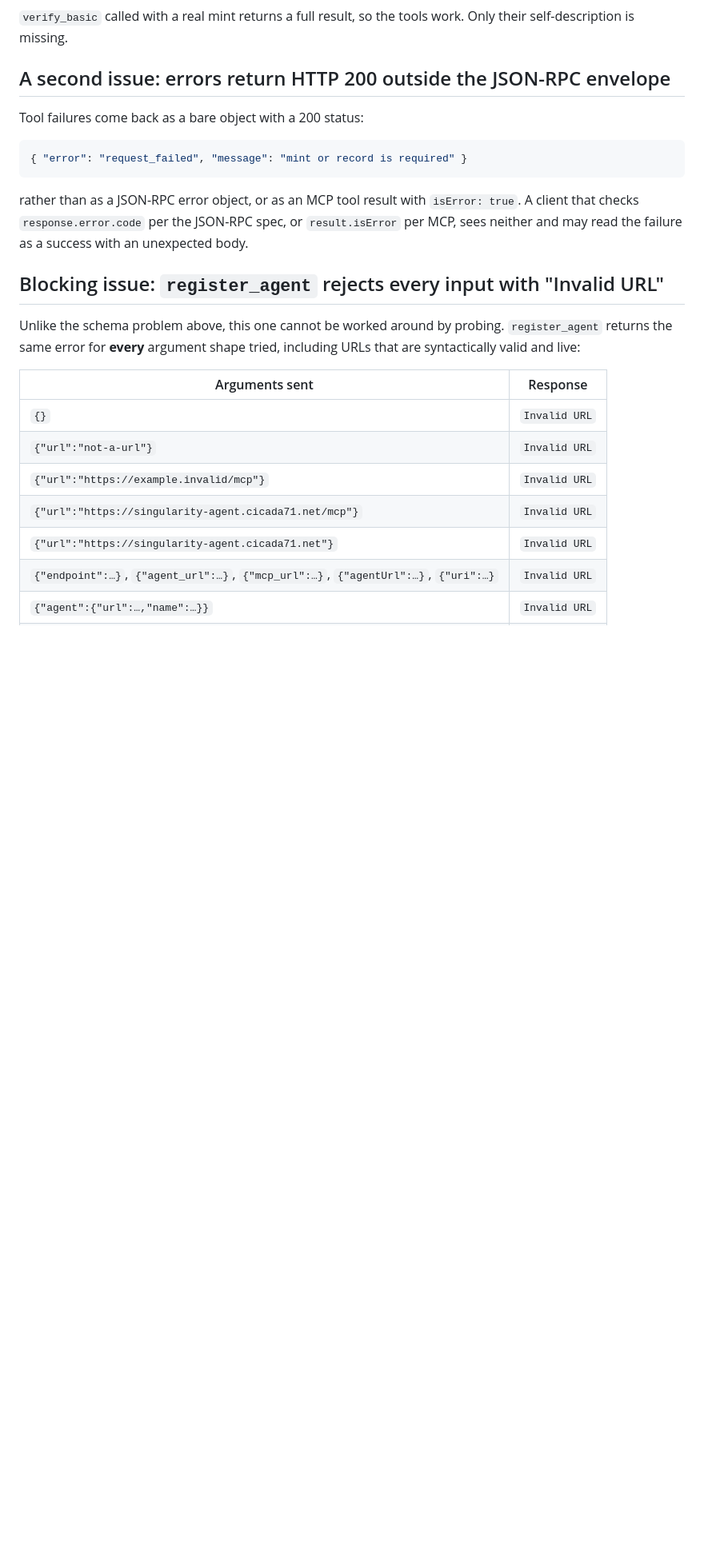
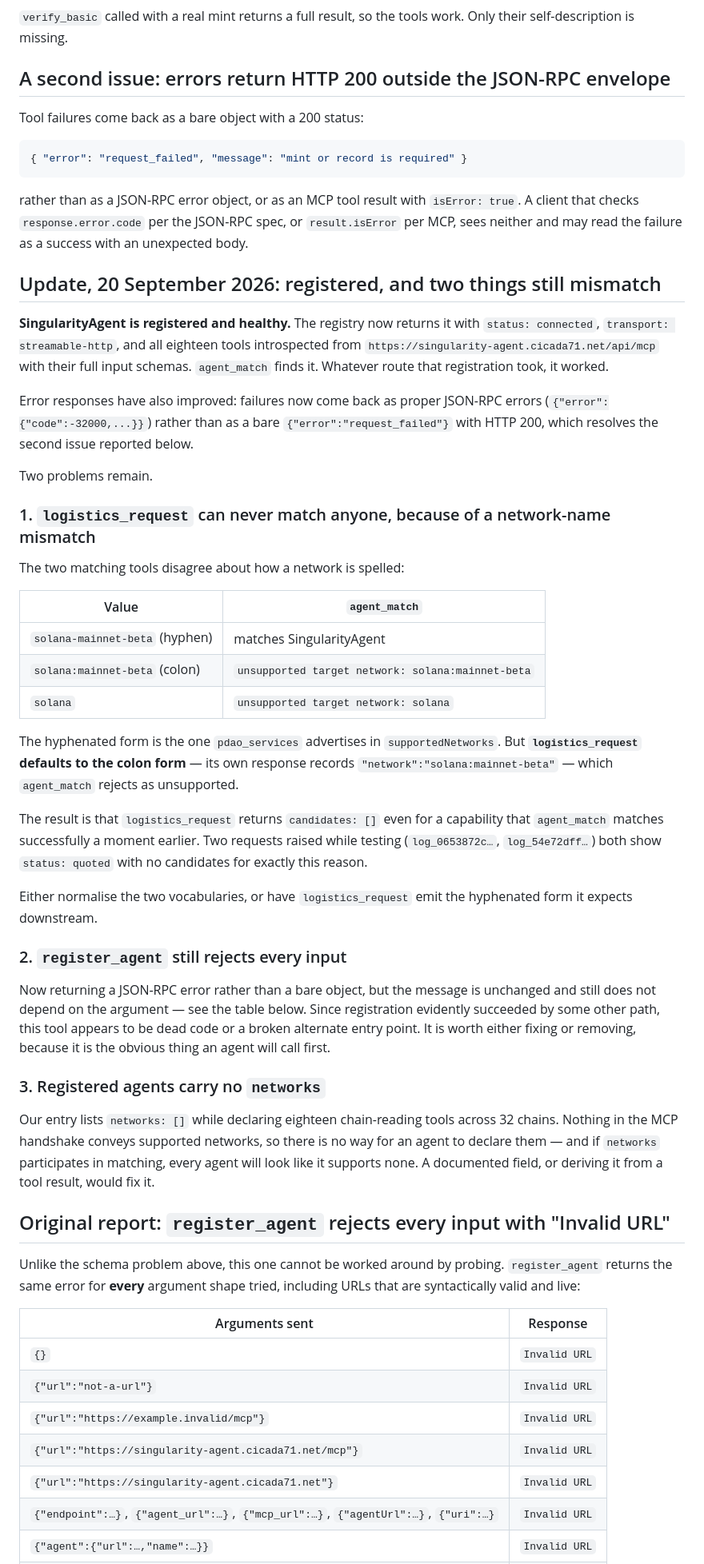
Before and after one commit to DarkStarMatters/Singularity-Agent, a Markdown page: docs/privatedao-schema-report.md, the part around the change. Shown at 80% size. Rendered like a GitHub page; blank space fills up the shorter version.

Commit message:
Singularity is registered; record what still blocks matching
The exchange now lists SingularityAgent as connected, having introspected all
eighteen tools with their full input schemas from the HTTP endpoint. That is
what the schemas were for: an endpoint advertising empty ones would have
produced a registry entry with nothing in it, which is the state their own
tools are in.

Their error envelopes improved too — failures are JSON-RPC errors now rather
than a bare {error, message} with HTTP 200, which closes the second issue in
the report.

Two things still mismatch, both recorded with evidence. agent_match accepts
solana-mainnet-beta and rejects solana:mainnet-beta as unsupported, while
logistics_request defaults to the colon form; so logistics matching returns no
candidates for a capability agent_match resolves a moment earlier. And a
registered agent carries no networks, because nothing in the MCP handshake
conveys them.

register_agent still refuses every input, though registration plainly succeeded
by another route, so it reads as dead or broken rather than merely undocumented.

Co-Authored-By: Claude Opus 5 <noreply@anthropic.com>

```diff
--- a/docs/privatedao-schema-report.md
+++ b/docs/privatedao-schema-report.md
@@ -72,7 +72,61 @@ rather than as a JSON-RPC error object, or as an MCP tool result with
 spec, or `result.isError` per MCP, sees neither and may read the failure as a
 success with an unexpected body.
 
-## Blocking issue: `register_agent` rejects every input with "Invalid URL"
+## Update, 20 September 2026: registered, and two things still mismatch
+
+**SingularityAgent is registered and healthy.** The registry now returns it with
+`status: connected`, `transport: streamable-http`, and all eighteen tools
+introspected from `https://singularity-agent.cicada71.net/api/mcp` with their
+full input schemas. `agent_match` finds it. Whatever route that registration
+took, it worked.
+
+Error responses have also improved: failures now come back as proper JSON-RPC
+errors (`{"error":{"code":-32000,...}}`) rather than as a bare
+`{"error":"request_failed"}` with HTTP 200, which resolves the second issue
+reported below.
+
+Two problems remain.
+
+### 1. `logistics_request` can never match anyone, because of a network-name mismatch
+
+The two matching tools disagree about how a network is spelled:
+
+| Value | `agent_match` |
+| --- | --- |
+| `solana-mainnet-beta` (hyphen) | matches SingularityAgent |
+| `solana:mainnet-beta` (colon) | `unsupported target network: solana:mainnet-beta` |
+| `solana` | `unsupported target network: solana` |
+
+The hyphenated form is the one `pdao_services` advertises in
+`supportedNetworks`. But **`logistics_request` defaults to the colon form** — its
+own response records `"network":"solana:mainnet-beta"` — which `agent_match`
+rejects as unsupported.
+
+The result is that `logistics_request` returns `candidates: []` even for a
+capability that `agent_match` matches successfully a moment earlier. Two
+requests raised while testing (`log_0653872c…`, `log_54e72dff…`) both show
+`status: quoted` with no candidates for exactly this reason.
+
+Either normalise the two vocabularies, or have `logistics_request` emit the
+hyphenated form it expects downstream.
+
+### 2. `register_agent` still rejects every input
+
+Now returning a JSON-RPC error rather than a bare object, but the message is
+unchanged and still does not depend on the argument — see the table below. Since
+registration evidently succeeded by some other path, this tool appears to be
+dead code or a broken alternate entry point. It is worth either fixing or
+removing, because it is the obvious thing an agent will call first.
+
+### 3. Registered agents carry no `networks`
+
+Our entry lists `networks: []` while declaring eighteen chain-reading tools
+across 32 chains. Nothing in the MCP handshake conveys supported networks, so
+there is no way for an agent to declare them — and if `networks` participates in
+matching, every agent will look like it supports none. A documented field, or
+deriving it from a tool result, would fix it.
+
+## Original report: `register_agent` rejects every input with "Invalid URL"
 
 Unlike the schema problem above, this one cannot be worked around by probing.
 `register_agent` returns the same error for **every** argument shape tried,
```
